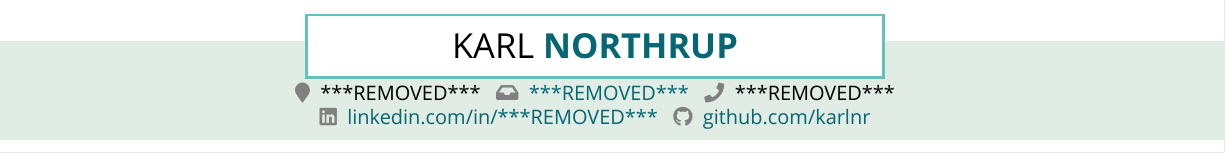
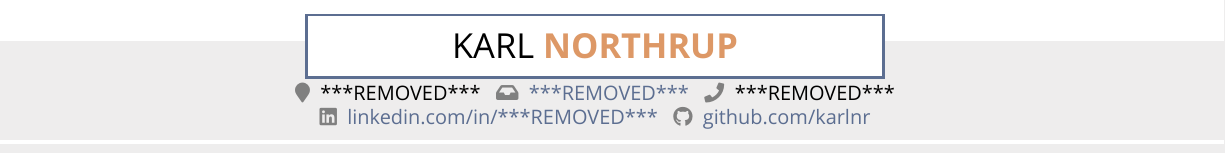
Before and after one commit to karlnr/resume, a LaTeX CV (resume.tex): part of page 1 of 2, cut so that both start at the same text. Compiled offline with XeLaTeX; a missing font is replaced by an installed copy or a similar font.

Commit message:
good set of colors

```diff
--- a/resume.tex
+++ b/resume.tex
@@ -37,24 +37,44 @@
 % \definecolor{link}{HTML}{5c969e}
 
 
-%%%% nice green
-\definecolor{back}{HTML}{e0ece4}
-\definecolor{frame}{HTML}{66bfbf}
-\definecolor{bar}{HTML}{66bfbf}
-\definecolor{name}{HTML}{056674}
-\definecolor{subsubsec}{HTML}{ff4b5c}
-\definecolor{subsec}{HTML}{065c6f}
-\definecolor{link}{HTML}{056674}
+% %%%% nice green
+% \definecolor{frame}{HTML}{66bfbf}
+% \definecolor{bar}{HTML}{66bfbf}
+% \definecolor{name}{HTML}{056674}
+% \definecolor{link}{HTML}{056674}
+%
+% \definecolor{back}{HTML}{e0ece4}
+% \definecolor{subsubsec}{HTML}{ff4b5c}
+% \definecolor{subsec}{HTML}{065c6f}
 
-% \definecolor{back}{HTML}{fcdada}
-% \definecolor{frame}{HTML}{400082}
-% \definecolor{bar}{HTML}{400082}
-% % \definecolor{link}{HTML}{00bdaa}
-% \colorlet{link}{blue}
-% \definecolor{subsubsec}{HTML}{fe346e}
-% \definecolor{name}{HTML}{400082}
-% % \definecolor{name}{HTML}{6983aa}
-% \definecolor{subsec}{HTML}{400082}
+%% back and link, redish left
+% \definecolor{back}{HTML}{e8e8e8}
+% \definecolor{link}{HTML}{056674}
+% \definecolor{subsubsec}{HTML}{f05454}
+
+
+% %%% ok grey red blue
+% \definecolor{frame}{HTML}{30475e}
+% \definecolor{bar}{HTML}{222831}  %% yoo dark blue or black
+% \definecolor{link}{HTML}{056674}  % teal dark link
+% \definecolor{name}{HTML}{222831}
+%
+% \definecolor{back}{HTML}{e8e8e8}  %%grey
+% \definecolor{subsubsec}{HTML}{f05454} % orangish red
+% \definecolor{subsec}{HTML}{30475e} % darkish gre blue
+
+
+%%%%%%% the orange that goes with it: dd9866
+\definecolor{back}{HTML}{eeeded}
+\definecolor{subsubsec}{HTML}{8f384d}  % maroonish
+\definecolor{subsec}{HTML}{5c6e91}  % soft blyu
+\definecolor{name}{HTML}{dd9866}
+\definecolor{bar}{HTML}{dd9866}
+\definecolor{frame}{HTML}{5c6e91}
+% \colorlet{link}{black}
+\definecolor{link}{HTML}{5c6e91}
+
+
 
 
 \newcommand{\sharedsec}{%
```
Also changed, not shown: resume.tex (2 more changed lines).
